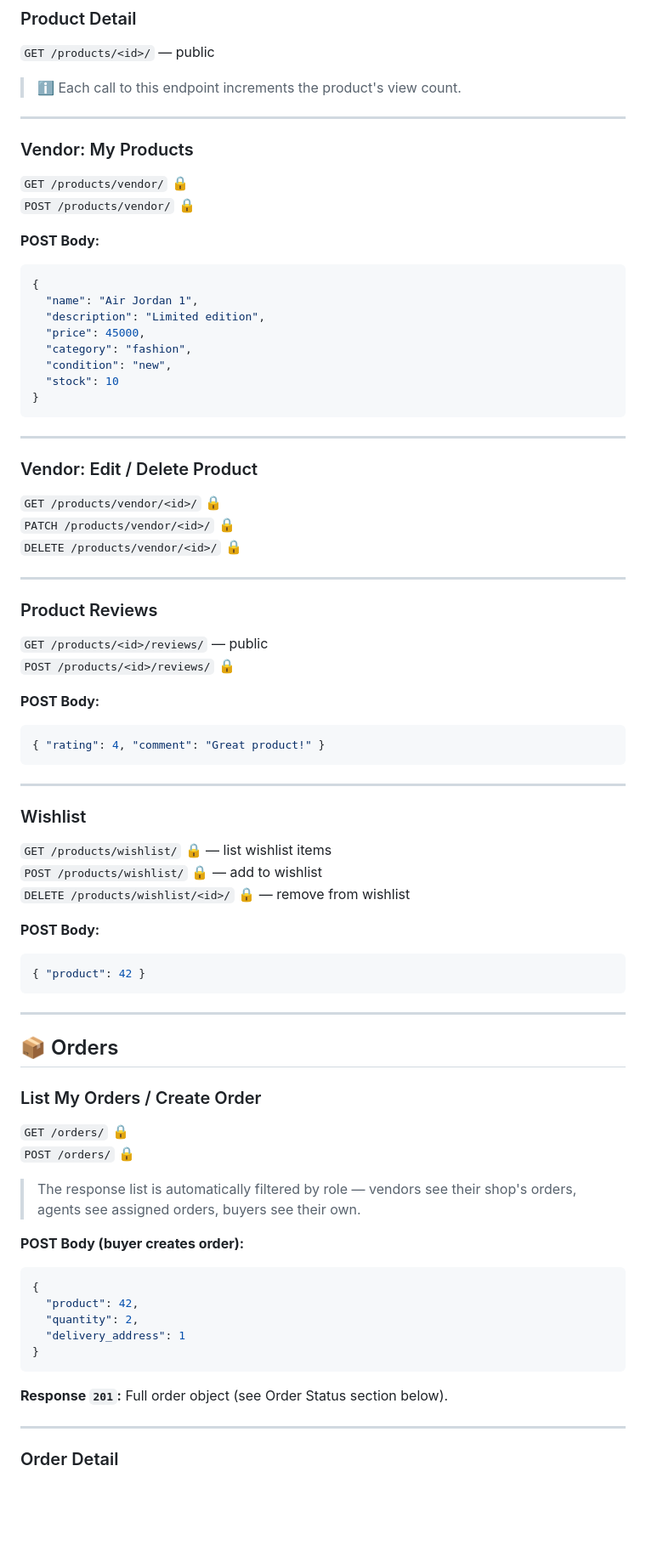
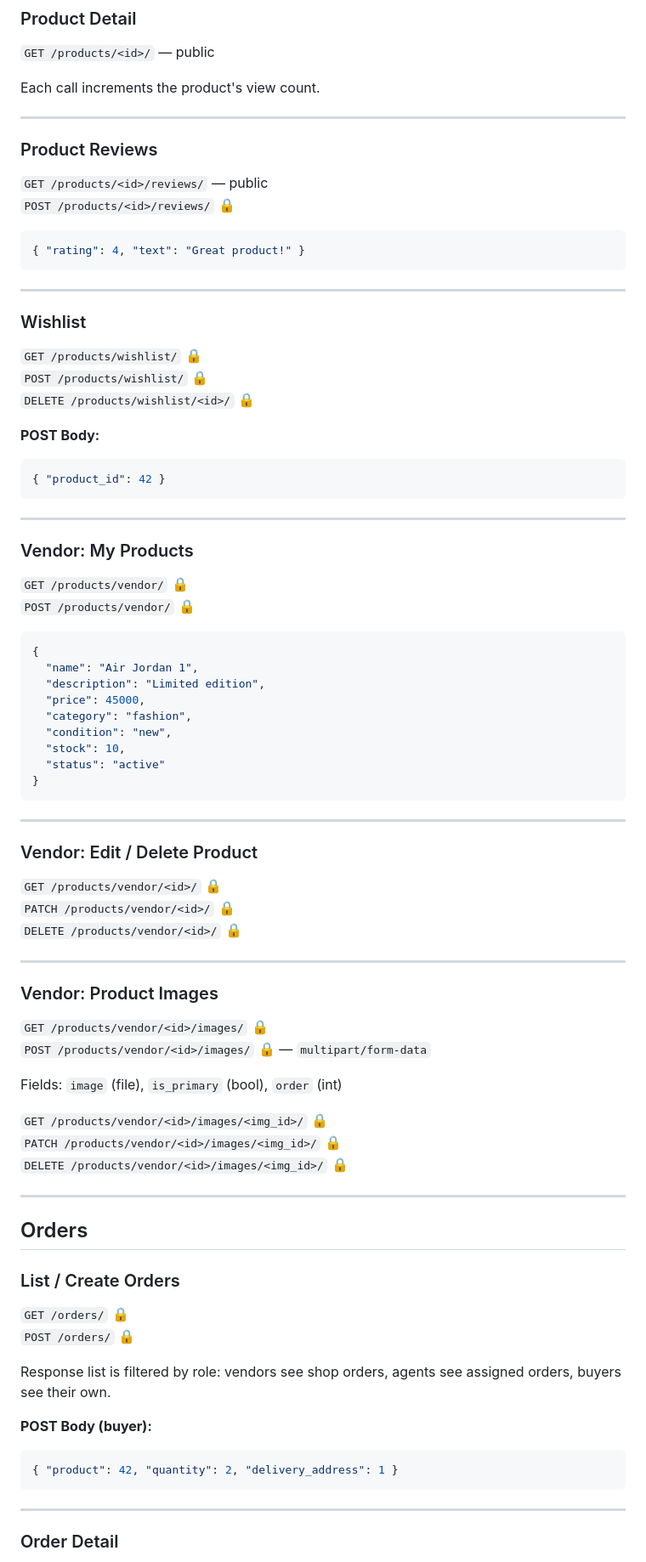
Before and after one commit to Izora9099/grabit-backend, a Markdown page: config/API_README.md, the part around one of its changes. Shown at 85% size. Rendered like a GitHub page; blank space fills up the shorter version.

````diff
--- a/config/API_README.md
+++ b/config/API_README.md
@@ -180,7 +236,29 @@ Toggles follow state. First call follows, second call unfollows.
 ### Product Detail
 `GET /products/<id>/` — public
 
-> ℹ️ Each call to this endpoint increments the product's view count.
+Each call increments the product's view count.
+
+---
+
+### Product Reviews
+`GET /products/<id>/reviews/` — public
+`POST /products/<id>/reviews/` 🔒
+
+```json
+{ "rating": 4, "text": "Great product!" }
+```
+
+---
+
+### Wishlist
+`GET /products/wishlist/` 🔒
+`POST /products/wishlist/` 🔒
+`DELETE /products/wishlist/<id>/` 🔒
+
+**POST Body:**
+```json
+{ "product_id": 42 }
+```
 
 ---
 
@@ -188,7 +266,6 @@ Toggles follow state. First call follows, second call unfollows.
 `GET /products/vendor/` 🔒
 `POST /products/vendor/` 🔒
 
-**POST Body:**
 ```json
 {
   "name": "Air Jordan 1",
@@ -196,7 +273,8 @@ Toggles follow state. First call follows, second call unfollows.
   "price": 45000,
   "category": "fashion",
   "condition": "new",
-  "stock": 10
+  "stock": 10,
+  "status": "active"
 }
 ```
 
@@ -209,47 +287,30 @@ Toggles follow state. First call follows, second call unfollows.
 
 ---
 
-### Product Reviews
-`GET /products/<id>/reviews/` — public
-`POST /products/<id>/reviews/` 🔒
+### Vendor: Product Images
+`GET /products/vendor/<id>/images/` 🔒
+`POST /products/vendor/<id>/images/` 🔒 — `multipart/form-data`
 
-**POST Body:**
-```json
-{ "rating": 4, "comment": "Great product!" }
-```
+Fields: `image` (file), `is_primary` (bool), `order` (int)
+
+`GET /products/vendor/<id>/images/<img_id>/` 🔒
+`PATCH /products/vendor/<id>/images/<img_id>/` 🔒
+`DELETE /products/vendor/<id>/images/<img_id>/` 🔒
 
 ---
 
-### Wishlist
-`GET /products/wishlist/` 🔒 — list wishlist items
-`POST /products/wishlist/` 🔒 — add to wishlist
-`DELETE /products/wishlist/<id>/` 🔒 — remove from wishlist
+## Orders
 
-**POST Body:**
-```json
-{ "product": 42 }
-```
-
----
-
-## 📦 Orders
-
-### List My Orders / Create Order
+### List / Create Orders
 `GET /orders/` 🔒
 `POST /orders/` 🔒
 
-> The response list is automatically filtered by role — vendors see their shop's orders, agents see assigned orders, buyers see their own.
+Response list is filtered by role: vendors see shop orders, agents see assigned orders, buyers see their own.
 
-**POST Body (buyer creates order):**
+**POST Body (buyer):**
 ```json
-{
-  "product": 42,
-  "quantity": 2,
-  "delivery_address": 1
-}
+{ "product": 42, "quantity": 2, "delivery_address": 1 }
 ```
-
-**Response `201`:** Full order object (see Order Status section below).
 
 ---
 
````
Also changed, not shown: other parts of config/API_README.md (+209 -185 lines).
